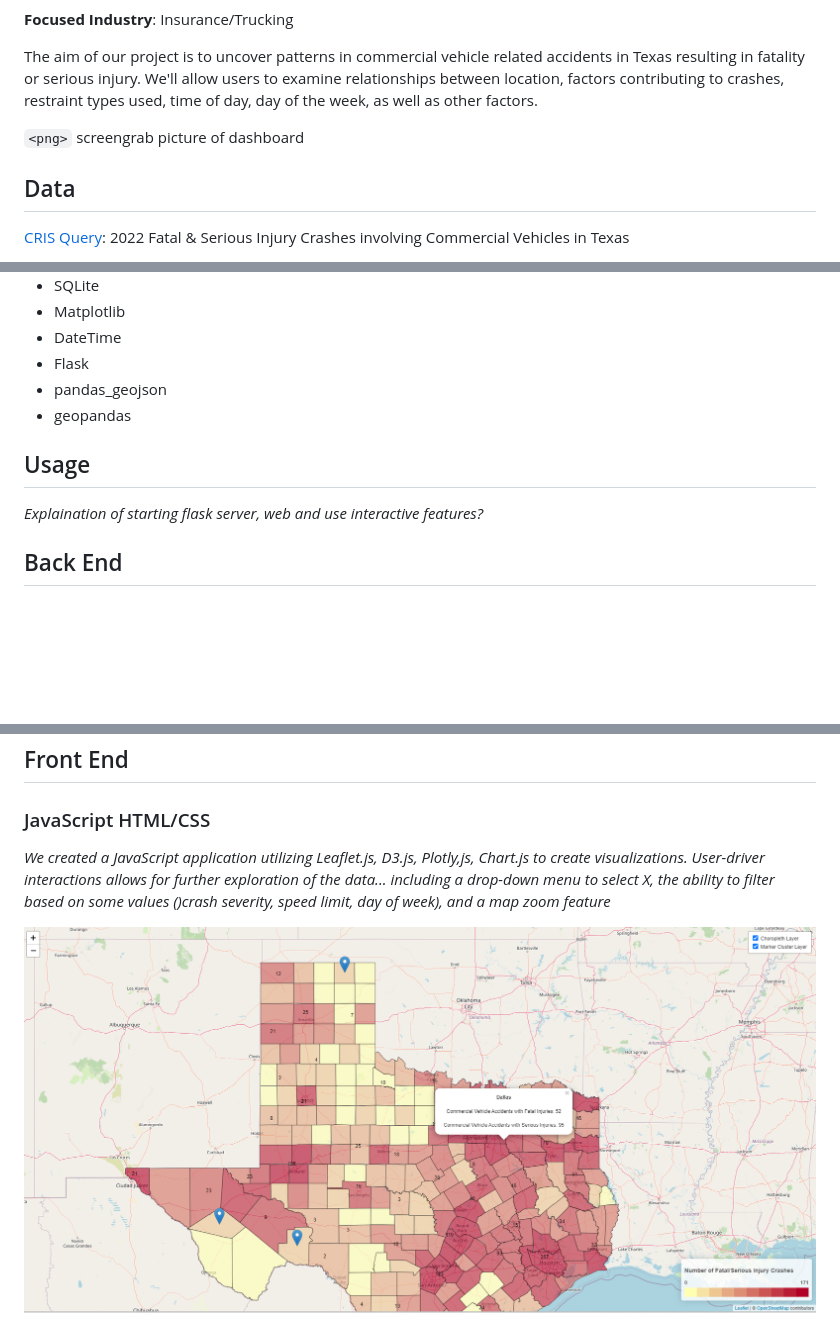
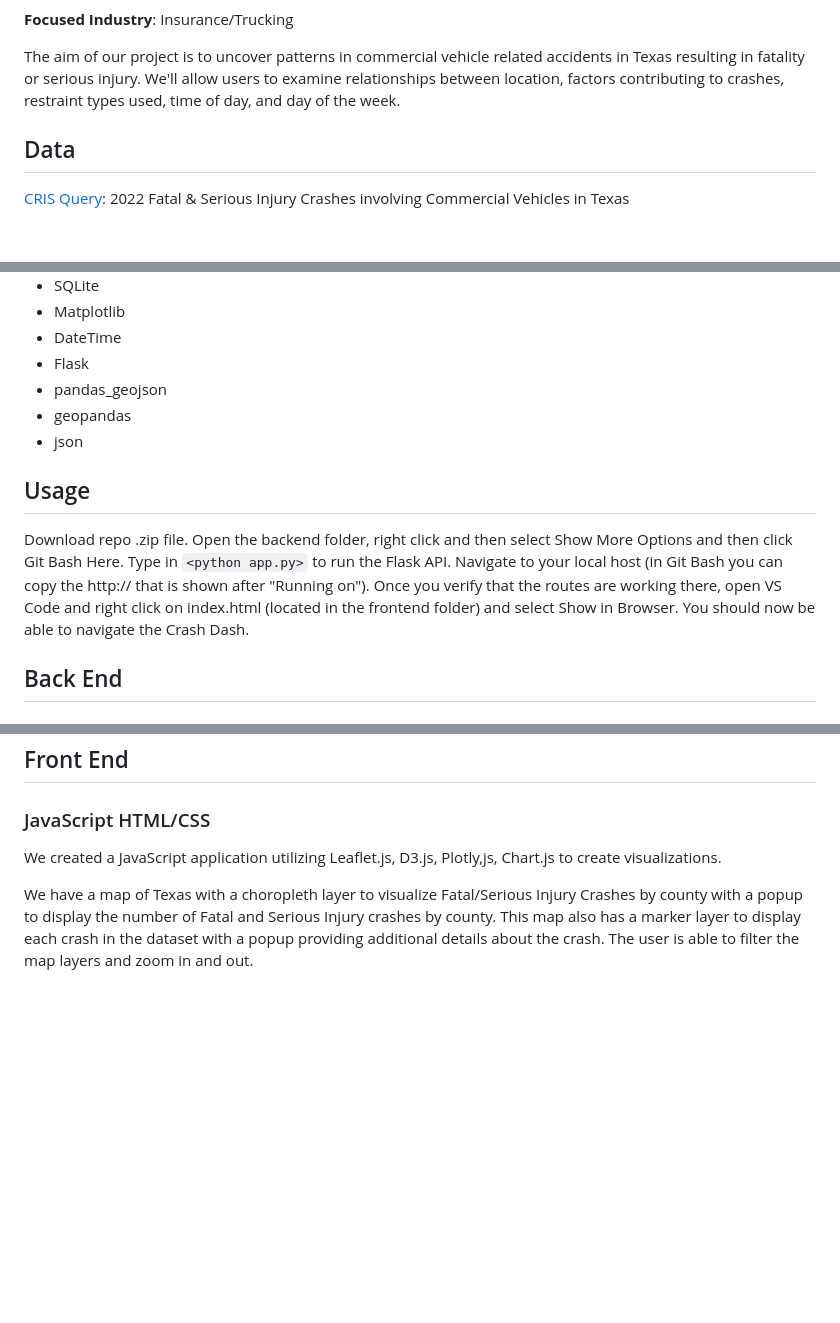
Before and after one commit to drainlm/CrashDash, a Markdown page: README.md, 3 parts joined by grey strips. Drawn GitHub-style; blank space fills up the shorter version.

Commit message:
4.16 final update for today

```diff
--- a/README.md
+++ b/README.md
@@ -52,8 +54,6 @@ Requirements:
 **Focused Industry**: Insurance/Trucking
 
-The aim of our project is to uncover patterns in commercial vehicle related accidents in Texas resulting in fatality or serious injury. We'll allow users to examine relationships between location, factors contributing to crashes, restraint types used, time of day, day of the week, as well as other factors.
-
-`<png>` screengrab picture of dashboard
+The aim of our project is to uncover patterns in commercial vehicle related accidents in Texas resulting in fatality or serious injury. We'll allow users to examine relationships between location, factors contributing to crashes, restraint types used, time of day, and day of the week.
 
 ## Data
 
@@ -96,10 +96,11 @@ CRIS Query Filters:
 * Flask
 * pandas_geojson
 * geopandas
+* json
 
 ## Usage
 
-*Explaination of starting flask server, web and use interactive features?*
+Download repo .zip file. Open the backend folder, right click and then select Show More Options and then click Git Bash Here. Type in `<python app.py>` to run the Flask API. Navigate to your local host (in Git Bash you can copy the http:// that is shown after "Running on"). Once you verify that the routes are working there, open VS Code and right click on index.html (located in the frontend folder) and select Show in Browser. You should now be able to navigate the Crash Dash.
 
 ## Back End
 
@@ -123,7 +124,7 @@ A Python Flask API was developed to create a data source for the front-end visua
 
 ### JavaScript HTML/CSS
 
-*We created a JavaScript application utilizing Leaflet.js, D3.js, Plotly,js, Chart.js to create visualizations. User-driver interactions allows for further exploration of the data... including a drop-down menu to select X, the ability to filter based on some values ()crash severity, speed limit, day of week), and a map zoom feature*
+We created a JavaScript application utilizing Leaflet.js, D3.js, Plotly,js, Chart.js to create visualizations.
 
-![1681689613860](image/README/1681689613860.png)
+We have a map of Texas with a choropleth layer to visualize Fatal/Serious Injury Crashes by county with a popup to display the number of Fatal and Serious Injury crashes by county. This map also has a marker layer to display each crash in the dataset with a popup providing additional details about the crash. The user is able to filter the map layers and zoom in and out.
 
```
Also changed, not shown: other parts of README.md (+5 -1 lines).
